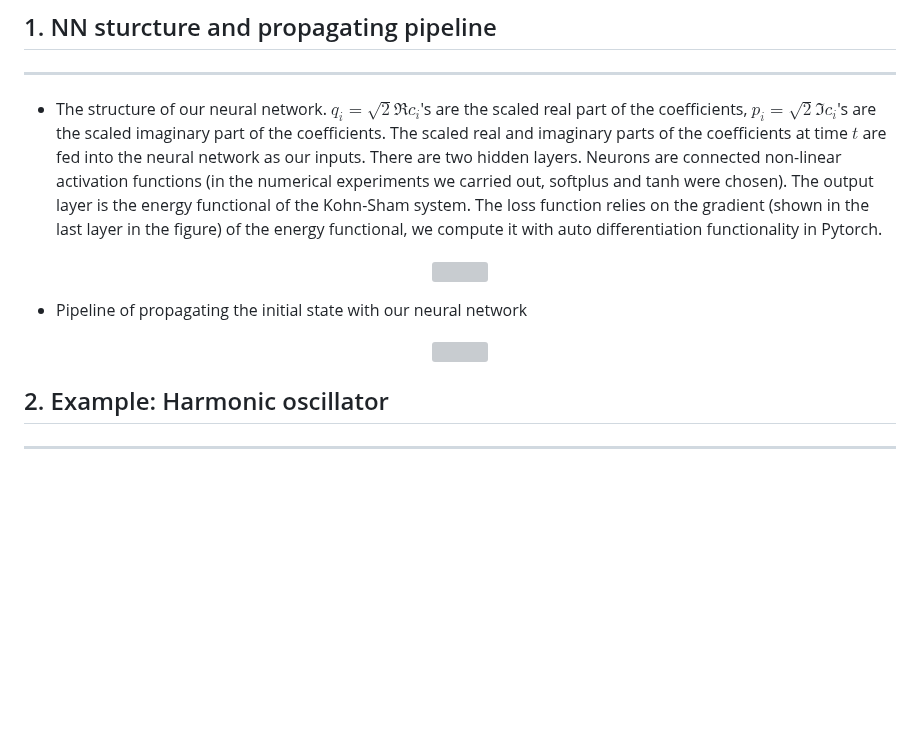
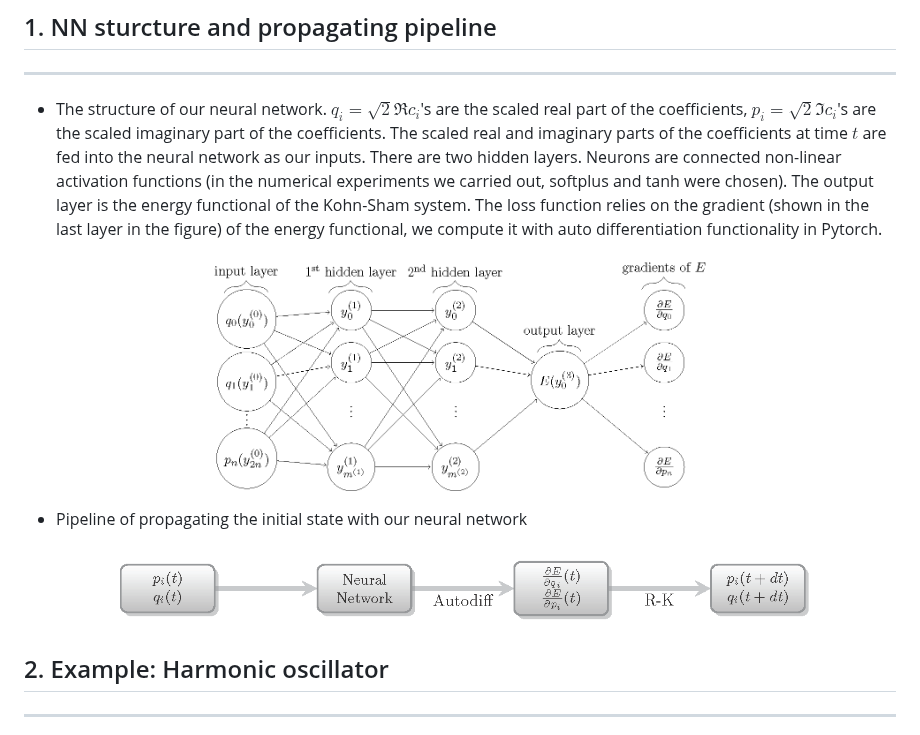
Before and after one commit to PhysicsJy/Machine-Learning-Kohn-Sham-potential, a Markdown page: README.md, the part around the change. GitHub-like rendering; pictures changed too: plots/nn_structure.png (added), plots/pipeline.png (added); blank space fills up the shorter version; grey boxes are pictures that could not be loaded.

Commit message:
changed nn_structure and pipeline figure format

```diff
--- a/README.md
+++ b/README.md
@@ -15,13 +15,13 @@ Learning Kohn-Sham potential from dynamics in a time-dependent Kohn-Sham system
 - The structure of our neural network. $q_i = \sqrt{2} \Re c_i$'s are the scaled real part of the coefficients, $p_i = \sqrt{2} \Im c_i$'s are the scaled imaginary part of the coefficients. The scaled real and imaginary parts of the coefficients at time $t$ are fed into the neural network as our inputs. There are two hidden layers. Neurons are connected non-linear activation functions (in the numerical experiments we carried out, softplus and tanh were chosen). The output layer is the energy functional of the Kohn-Sham system. The loss function relies on the gradient (shown in the last layer in the figure) of the energy functional, we compute it with auto differentiation functionality in Pytorch.
 
 <p align="center">
-  <img src=./plots/nn_structure.pdf>
+  <img  width= 500 height= 250 src=./plots/nn_structure.png>
 </p>
 
 
 - Pipeline of propagating the initial state with our neural network
 <p align="center">
-  <img src=./plots/pipeline.pdf>
+  <img src=./plots/pipeline.png>
 </p>
 
 ## 2. Example: Harmonic oscillator
```
